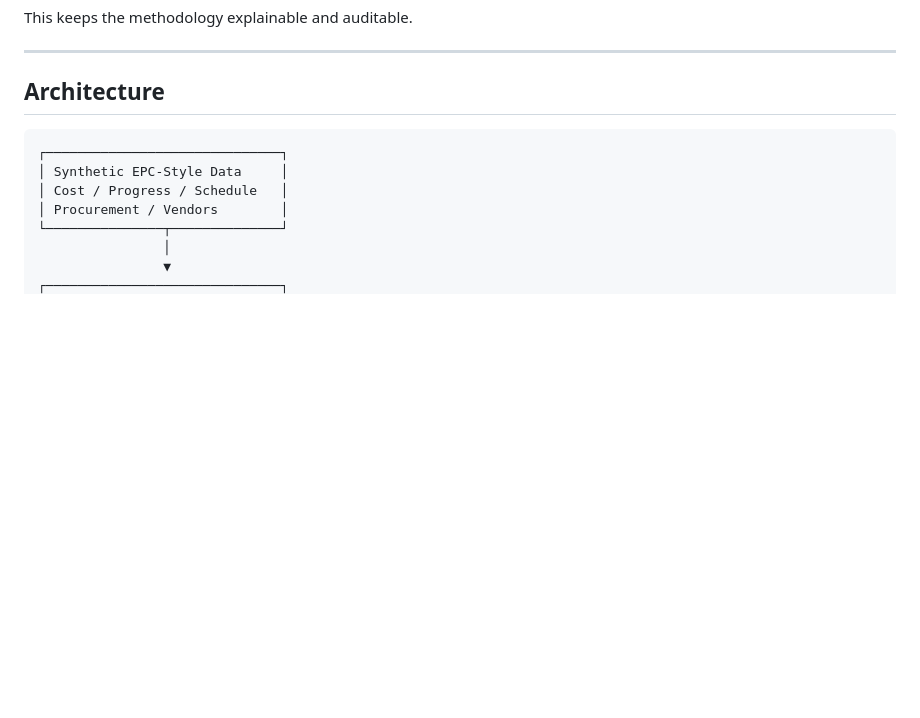
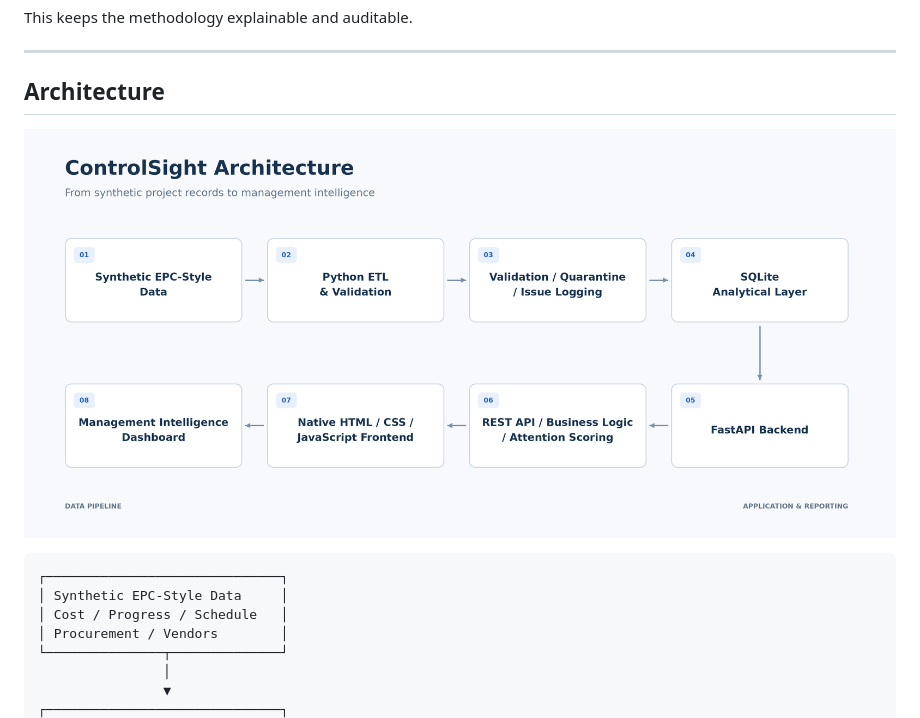
Before and after one commit to Axnsh29/ControlSight, a Markdown page: README.md, the part around the change. Drawn GitHub-style; pictures changed too: docs/screenshots/architecture.png (added); blank space fills up the shorter version.

Commit message:
Add ControlSight architecture diagram

````diff
--- a/README.md
+++ b/README.md
@@ -430,6 +430,8 @@ This keeps the methodology explainable and auditable.
 
 ## Architecture
 
+![ControlSight Architecture](docs/screenshots/architecture.png)
+
 ```text
 ┌──────────────────────────────┐
 │ Synthetic EPC-Style Data     │
````
